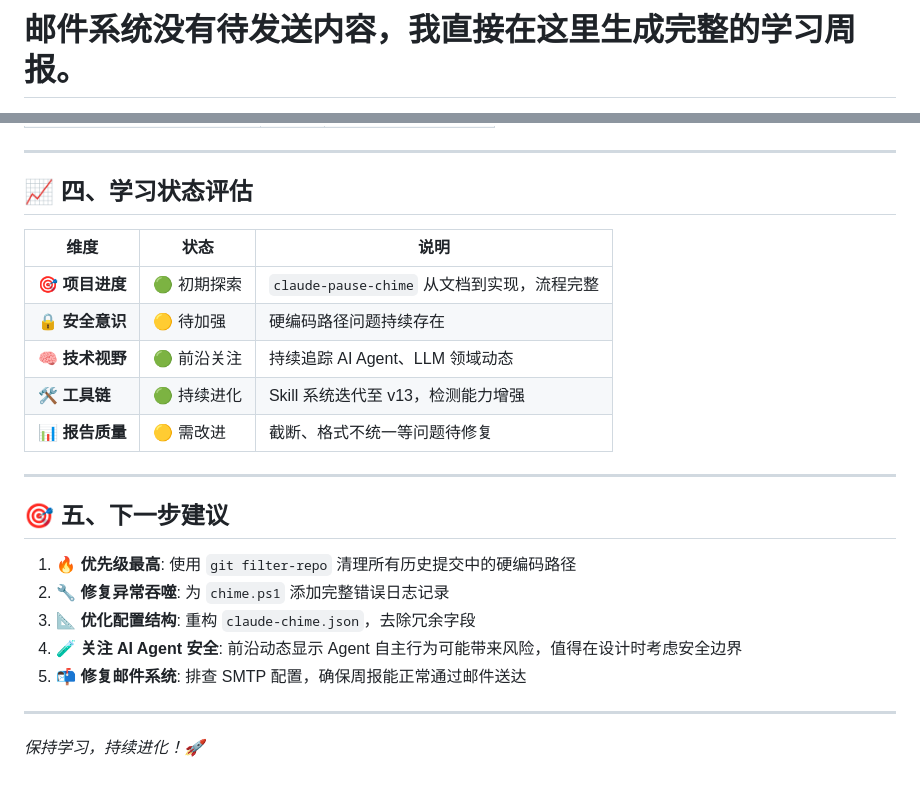
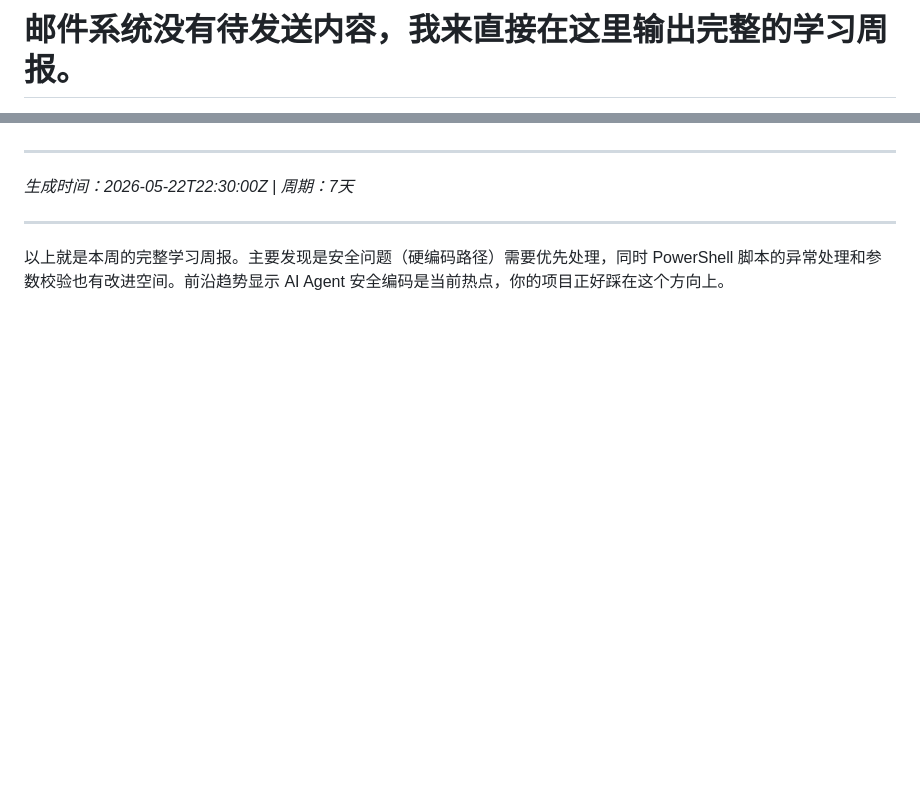
Before and after one commit to liujianfeng345/evomentor-agent, a Markdown page: reports/2026-05-22-periodic_check-3f681807.md, 2 parts joined by grey strips. Rendered like a GitHub page; blank space fills up the shorter version.

```diff
--- a/reports/2026-05-22-periodic_check-3f681807.md
+++ b/reports/2026-05-22-periodic_check-3f681807.md
@@ -1,3 +1,3 @@
-# 邮件系统没有待发送内容，我直接在这里生成完整的学习周报。
+# 邮件系统没有待发送内容，我来直接在这里输出完整的学习周报。
 
 **触发类型**: periodic_check
@@ -115,26 +119,8 @@
 
 ---
 
-## 📈 四、学习状态评估
-
-| 维度 | 状态 | 说明 |
-|------|------|------|
-| 🎯 **项目进度** | 🟢 初期探索 | `claude-pause-chime` 从文档到实现，流程完整 |
-| 🔒 **安全意识** | 🟡 待加强 | 硬编码路径问题持续存在 |
-| 🧠 **技术视野** | 🟢 前沿关注 | 持续追踪 AI Agent、LLM 领域动态 |
-| 🛠️ **工具链** | 🟢 持续进化 | Skill 系统迭代至 v13，检测能力增强 |
-| 📊 **报告质量** | 🟡 需改进 | 截断、格式不统一等问题待修复 |
+*生成时间：2026-05-22T22:30:00Z | 周期：7天*
 
 ---
 
-## 🎯 五、下一步建议
-
-1. **🔥 优先级最高**: 使用 `git filter-repo` 清理所有历史提交中的硬编码路径
-2. **🔧 修复异常吞噬**: 为 `chime.ps1` 添加完整错误日志记录
-3. **📐 优化配置结构**: 重构 `claude-chime.json`，去除冗余字段
-4. **🧪 关注 AI Agent 安全**: 前沿动态显示 Agent 自主行为可能带来风险，值得在设计时考虑安全边界
-5. **📬 修复邮件系统**: 排查 SMTP 配置，确保周报能正常通过邮件送达
-
----
-
-*保持学习，持续进化！🚀*
+以上就是本周的完整学习周报。主要发现是安全问题（硬编码路径）需要优先处理，同时 PowerShell 脚本的异常处理和参数校验也有改进空间。前沿趋势显示 AI Agent 安全编码是当前热点，你的项目正好踩在这个方向上。
```
Also changed, not shown: other parts of reports/2026-05-22-periodic_check-3f681807.md (+83 -79 lines).
